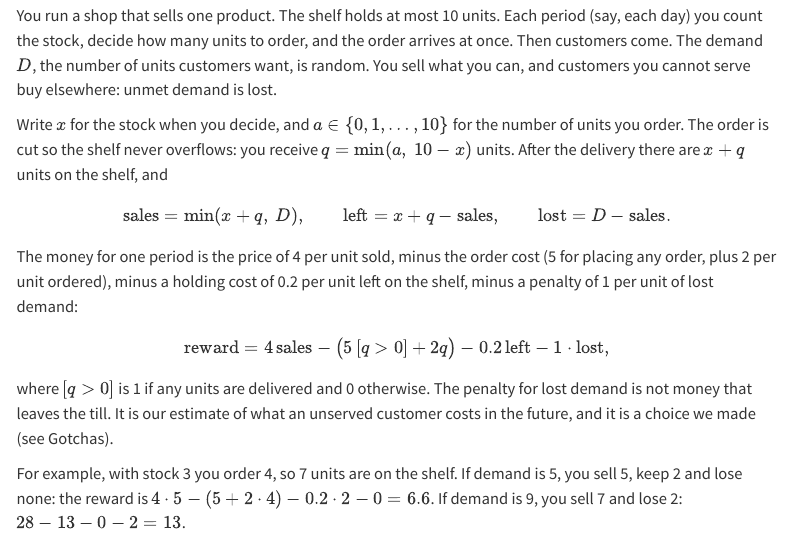
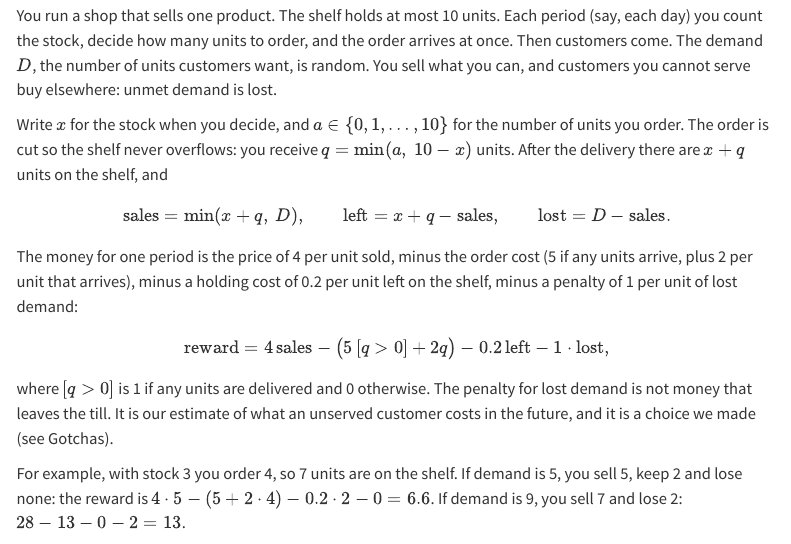
Before and after one commit to project-delphi/practical-rl, a Quarto document (modules/01-mdps-bellman.qmd): the page in a window 1100 px wide, from 350 px down. Rendered offline with R 4.5, knitr and Pandoc in place of Quarto, with nearby package versions; menus at the side of the page are left out; long lines of code are wrapped.

Commit message:
Module 1: charge the order cost on the units that arrive
The order is cut to 10 - x units, and prl.envs.InventoryMDP charges the fixed
and unit costs on the delivered quantity q. Say so on the page.

Co-Authored-By: Claude Opus 5.5 <noreply@anthropic.com>

```diff
--- a/modules/01-mdps-bellman.qmd
+++ b/modules/01-mdps-bellman.qmd
@@ -28,7 +28,7 @@ $$
 \text{sales} = \min(x + q,\ D), \qquad \text{left} = x + q - \text{sales}, \qquad \text{lost} = D - \text{sales}.
 $$
 
-The money for one period is the price of 4 per unit sold, minus the order cost (5 for placing any order, plus 2 per unit ordered), minus a holding cost of 0.2 per unit left on the shelf, minus a penalty of 1 per unit of lost demand:
+The money for one period is the price of 4 per unit sold, minus the order cost (5 if any units arrive, plus 2 per unit that arrives), minus a holding cost of 0.2 per unit left on the shelf, minus a penalty of 1 per unit of lost demand:
 
 $$
 \text{reward} = 4\,\text{sales} - \big(5\,[q > 0] + 2q\big) - 0.2\,\text{left} - 1 \cdot \text{lost},
```
